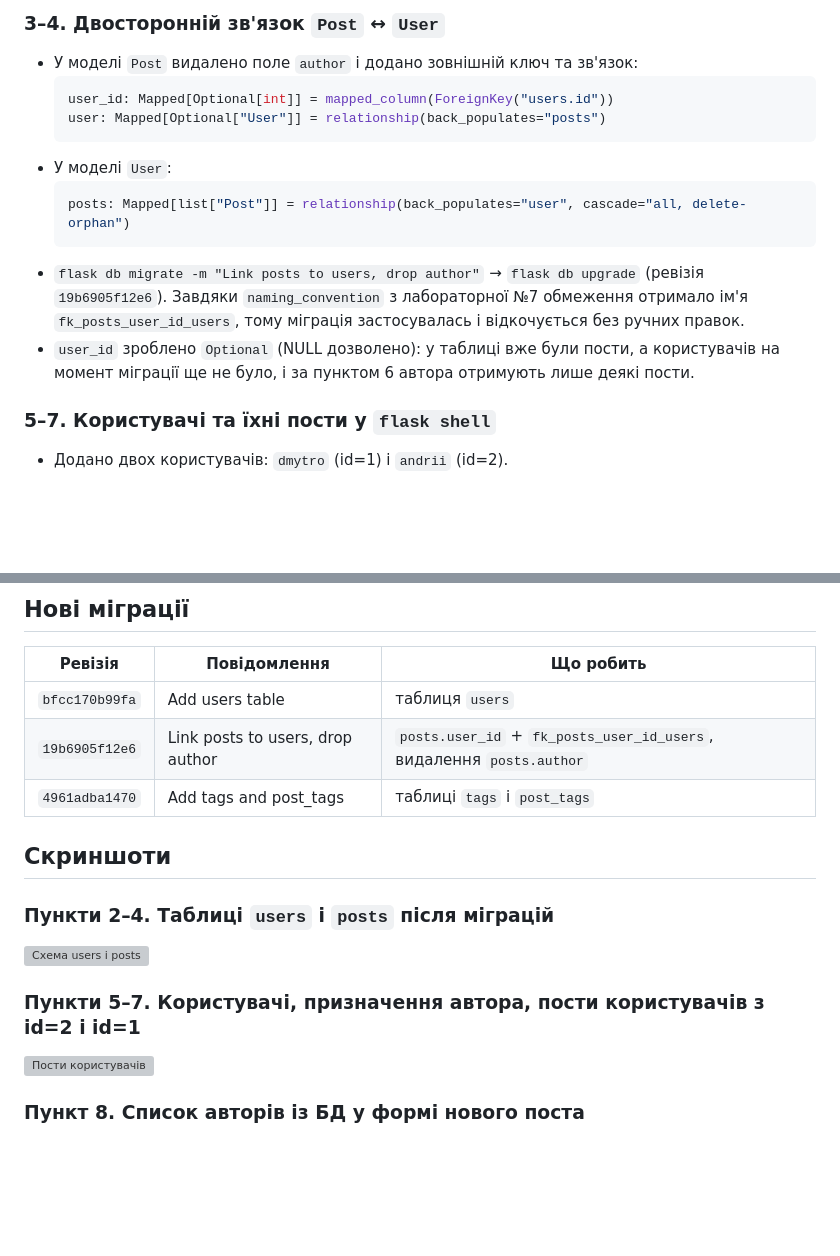
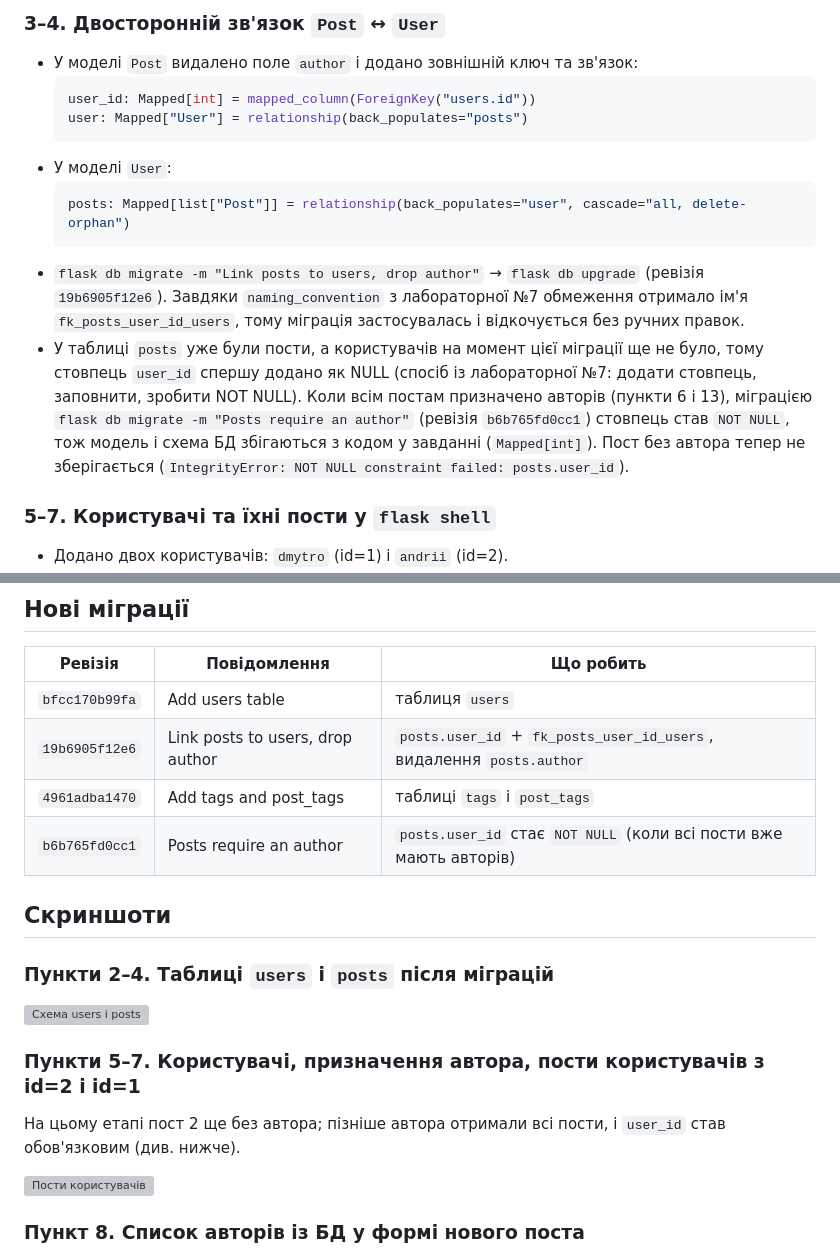
Before and after one commit to dmytrososnovets24-glitch/flask-app-lab, a Markdown page: README.md, 2 parts joined by grey strips. Drawn GitHub-style; blank space fills up the shorter version; grey boxes are pictures that could not be loaded.

````diff
--- a/README.md
+++ b/README.md
@@ -17,15 +17,15 @@
 ### 3–4. Двосторонній зв'язок `Post` ↔ `User`
 - У моделі `Post` видалено поле `author` і додано зовнішній ключ та зв'язок:
   ```python
-  user_id: Mapped[Optional[int]] = mapped_column(ForeignKey("users.id"))
-  user: Mapped[Optional["User"]] = relationship(back_populates="posts")
+  user_id: Mapped[int] = mapped_column(ForeignKey("users.id"))
+  user: Mapped["User"] = relationship(back_populates="posts")
   ```
 - У моделі `User`:
   ```python
   posts: Mapped[list["Post"]] = relationship(back_populates="user", cascade="all, delete-orphan")
   ```
 - `flask db migrate -m "Link posts to users, drop author"` → `flask db upgrade` (ревізія `19b6905f12e6`). Завдяки `naming_convention` з лабораторної №7 обмеження отримало ім'я `fk_posts_user_id_users`, тому міграція застосувалась і відкочується без ручних правок.
-- `user_id` зроблено `Optional` (NULL дозволено): у таблиці вже були пости, а користувачів на момент міграції ще не було, і за пунктом 6 автора отримують лише деякі пости.
+- У таблиці `posts` уже були пости, а користувачів на момент цієї міграції ще не було, тому стовпець `user_id` спершу додано як NULL (спосіб із лабораторної №7: додати стовпець, заповнити, зробити NOT NULL). Коли всім постам призначено авторів (пункти 6 і 13), міграцією `flask db migrate -m "Posts require an author"` (ревізія `b6b765fd0cc1`) стовпець став `NOT NULL`, тож модель і схема БД збігаються з кодом у завданні (`Mapped[int]`). Пост без автора тепер не зберігається (`IntegrityError: NOT NULL constraint failed: posts.user_id`).
 
 ### 5–7. Користувачі та їхні пости у `flask shell`
 - Додано двох користувачів: `dmytro` (id=1) і `andrii` (id=2).
@@ -203,6 +203,7 @@ INFO sqlalchemy.engine.Engine [generated in 0.00065s] (5, 4, 3, 2, 1)
 | `bfcc170b99fa` | Add users table | таблиця `users` |
 | `19b6905f12e6` | Link posts to users, drop author | `posts.user_id` + `fk_posts_user_id_users`, видалення `posts.author` |
 | `4961adba1470` | Add tags and post_tags | таблиці `tags` і `post_tags` |
+| `b6b765fd0cc1` | Posts require an author | `posts.user_id` стає `NOT NULL` (коли всі пости вже мають авторів) |
 
 ## Скриншоти
 
@@ -210,6 +211,8 @@ INFO sqlalchemy.engine.Engine [generated in 0.00065s] (5, 4, 3, 2, 1)
 ![Схема users і posts](screenshots/lab8/01_db_schema_users_posts.png)
 
 ### Пункти 5–7. Користувачі, призначення автора, пости користувачів з id=2 і id=1
+На цьому етапі пост 2 ще без автора; пізніше автора отримали всі пости, і `user_id` став обов'язковим (див. нижче).
+
 ![Пости користувачів](screenshots/lab8/02_shell_users_posts.png)
 
 ### Пункт 8. Список авторів із БД у формі нового поста
````
Also changed, not shown: other parts of README.md (+8 -3 lines), screenshots/lab8/15_tests.png, screenshots/lab8/16_user_id_not_null.png (added), 1 other file.
